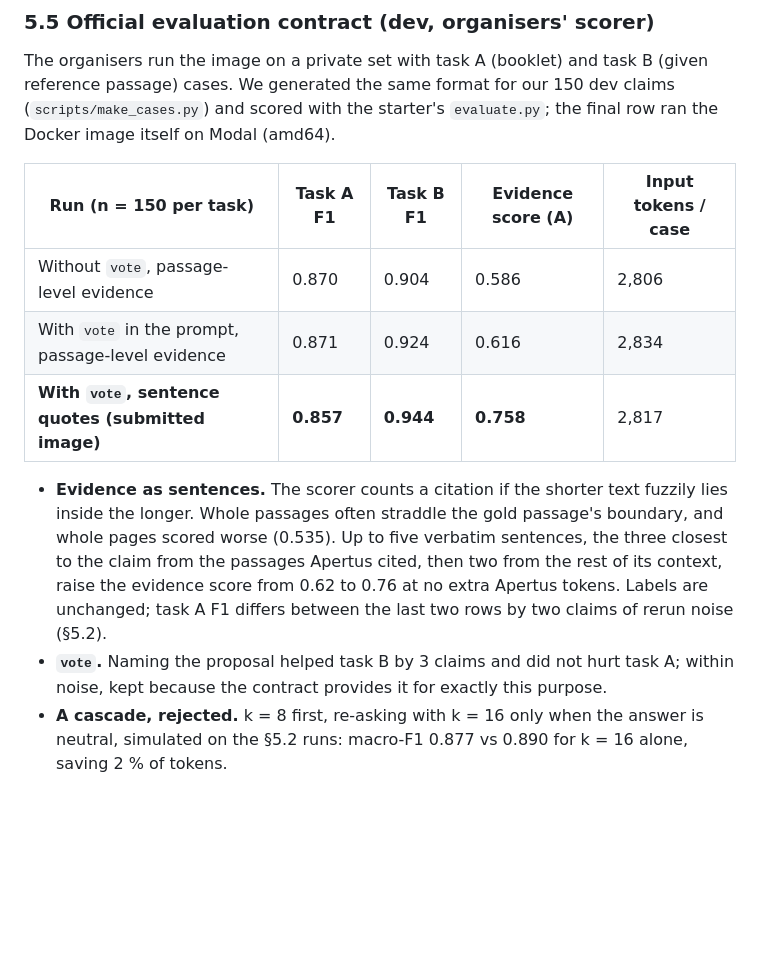
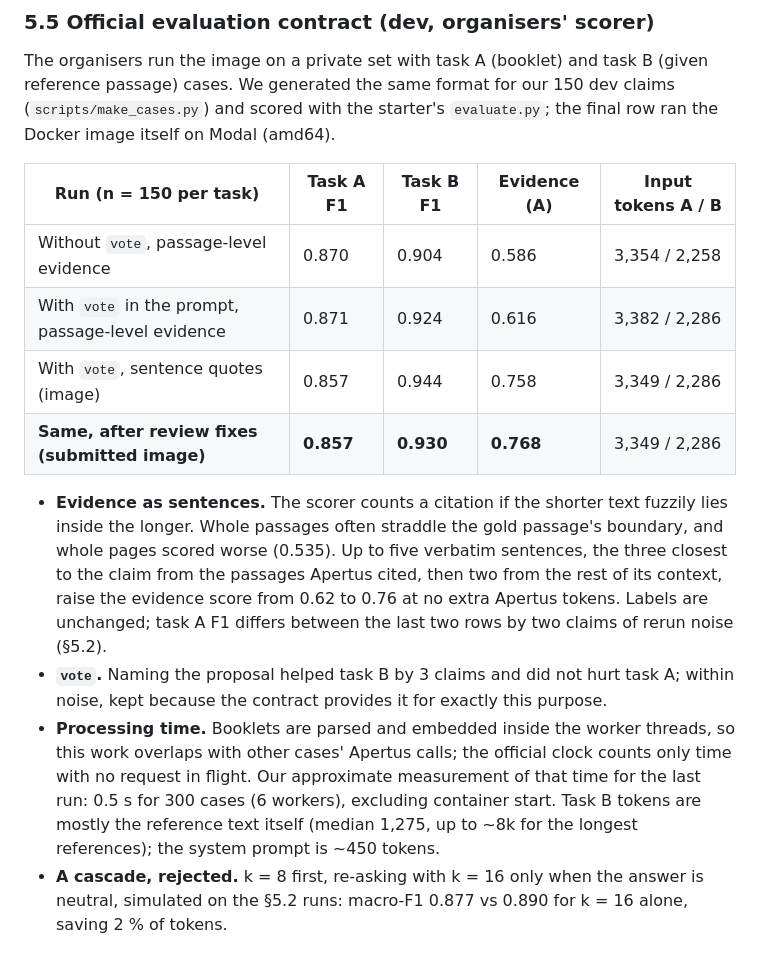
Before and after one commit to kaiser-data/hack-apertus-booklet-nli, a Markdown page: track_2a/technical_report.md, the part around the change. GitHub-like rendering; blank space fills up the shorter version.

Commit message:
Track 2A: report §5.5 with the final image run, per-task tokens and processing time; 70B server for comparison
Co-Authored-By: Claude Opus 5.5 (1M context) <noreply@anthropic.com>

```diff
--- a/track_2a/technical_report.md
+++ b/track_2a/technical_report.md
@@ -230,11 +230,12 @@ The organisers run the image on a private set with task A (booklet) and task B (
 passage) cases. We generated the same format for our 150 dev claims (`scripts/make_cases.py`) and
 scored with the starter's `evaluate.py`; the final row ran the Docker image itself on Modal (amd64).
 
-| Run (n = 150 per task) | Task A F1 | Task B F1 | Evidence score (A) | Input tokens / case |
+| Run (n = 150 per task) | Task A F1 | Task B F1 | Evidence (A) | Input tokens A / B |
 |---|---|---|---|---|
-| Without `vote`, passage-level evidence | 0.870 | 0.904 | 0.586 | 2,806 |
-| With `vote` in the prompt, passage-level evidence | 0.871 | 0.924 | 0.616 | 2,834 |
-| **With `vote`, sentence quotes (submitted image)** | **0.857** | **0.944** | **0.758** | 2,817 |
+| Without `vote`, passage-level evidence | 0.870 | 0.904 | 0.586 | 3,354 / 2,258 |
+| With `vote` in the prompt, passage-level evidence | 0.871 | 0.924 | 0.616 | 3,382 / 2,286 |
+| With `vote`, sentence quotes (image) | 0.857 | 0.944 | 0.758 | 3,349 / 2,286 |
+| **Same, after review fixes (submitted image)** | **0.857** | **0.930** | **0.768** | 3,349 / 2,286 |
 
 - **Evidence as sentences.** The scorer counts a citation if the shorter text fuzzily lies inside
   the longer. Whole passages often straddle the gold passage's boundary, and whole pages scored
@@ -244,6 +245,11 @@ scored with the starter's `evaluate.py`; the final row ran the Docker image itse
   rows by two claims of rerun noise (§5.2).
 - **`vote`.** Naming the proposal helped task B by 3 claims and did not hurt task A; within noise, kept
   because the contract provides it for exactly this purpose.
+- **Processing time.** Booklets are parsed and embedded inside the worker threads, so this work
+  overlaps with other cases' Apertus calls; the official clock counts only time with no request in
+  flight. Our approximate measurement of that time for the last run: 0.5 s for 300 cases (6
+  workers), excluding container start. Task B tokens are mostly the reference text itself (median
+  1,275, up to ~8k for the longest references); the system prompt is ~450 tokens.
 - **A cascade, rejected.** k = 8 first, re-asking with k = 16 only when the answer is neutral,
   simulated on the §5.2 runs: macro-F1 0.877 vs 0.890 for k = 16 alone, saving 2 % of tokens.
 
```
